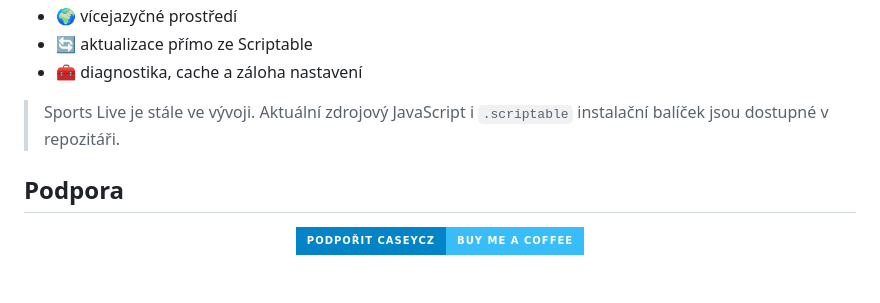
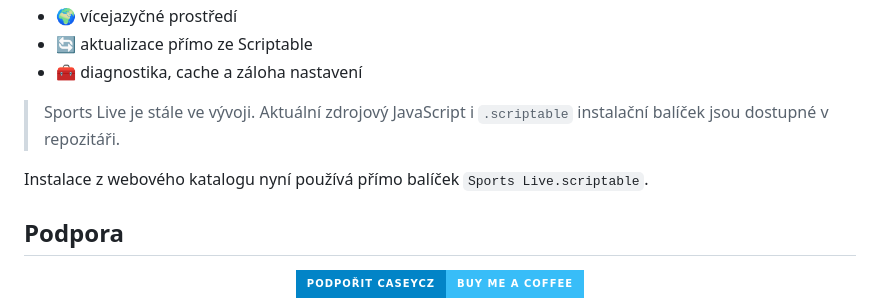
Before and after one commit to CaseyCZ/Scriptable, a Markdown page: apps/Sports-Live/README.md, the part around the change. Rendered like a GitHub page; badges without logos; blank space fills up the shorter version.

Commit message:
Document Sports Live Scriptable install

```diff
--- a/apps/Sports-Live/README.md
+++ b/apps/Sports-Live/README.md
@@ -53,6 +53,8 @@ Sports Live původně vychází ze skriptu [**ONE-NBA**](https://github.com/Nico
 
 > Sports Live je stále ve vývoji. Aktuální zdrojový JavaScript i `.scriptable` instalační balíček jsou dostupné v repozitáři.
 
+Instalace z webového katalogu nyní používá přímo balíček `Sports Live.scriptable`.
+
 ## Podpora
 
 <p align="center">
```
